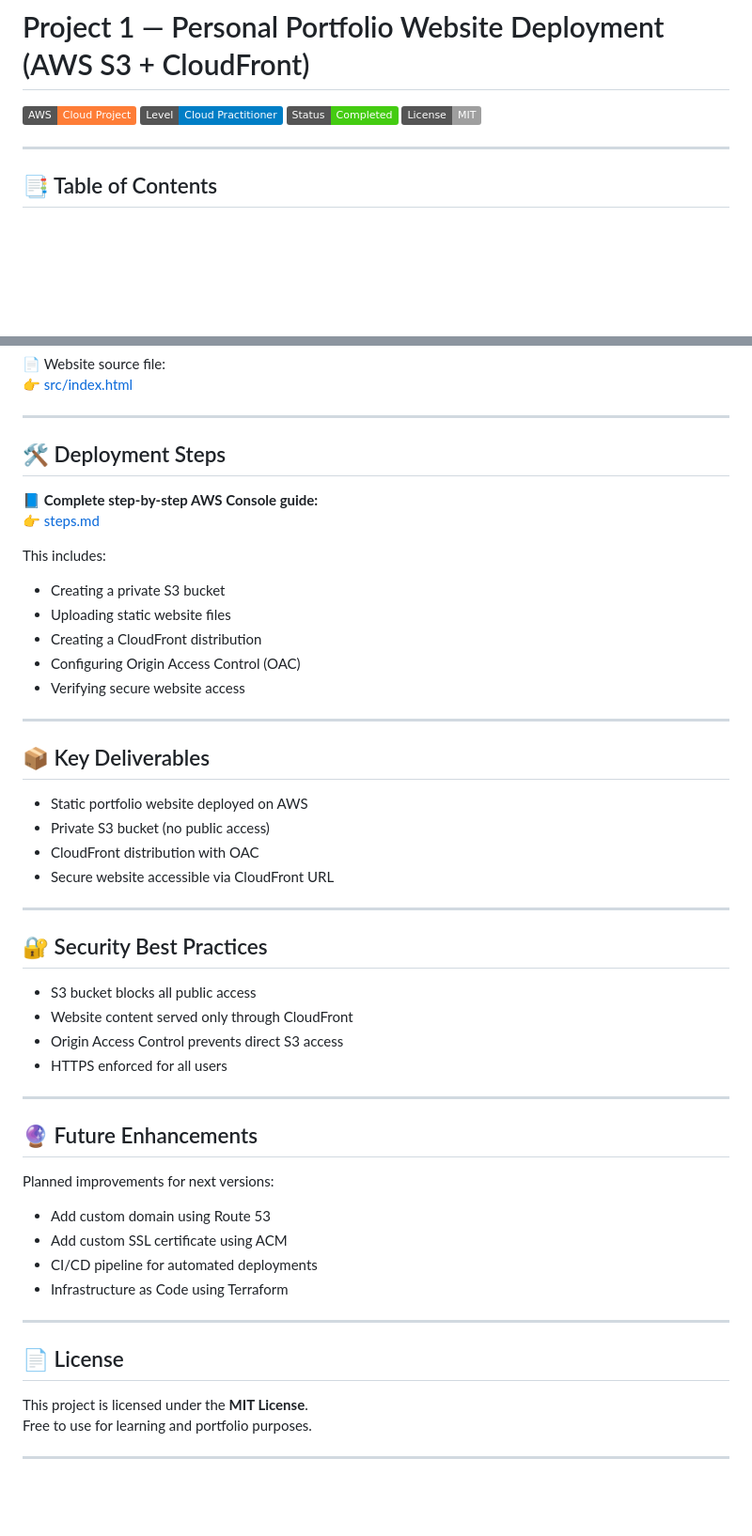
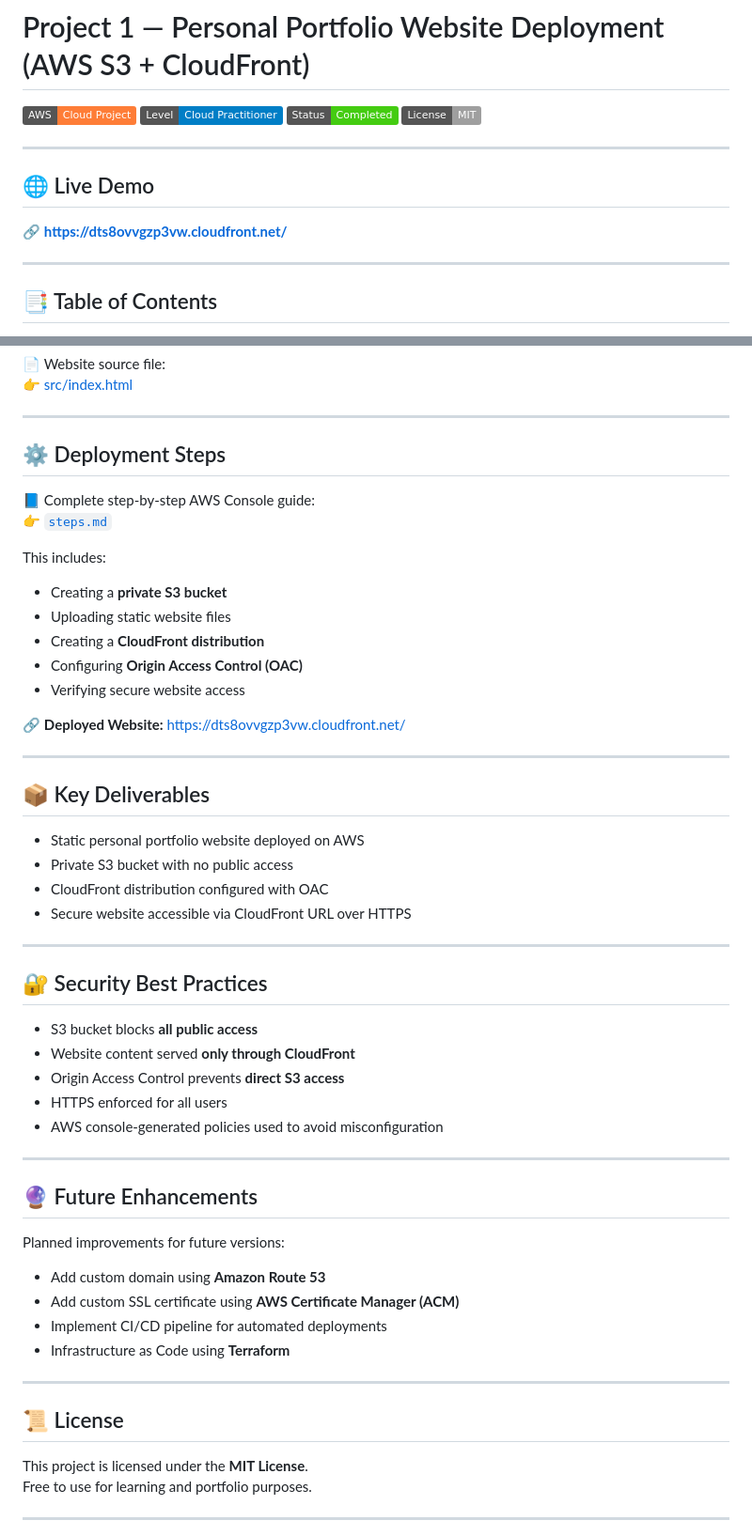
Before and after one commit to Maha-1998-sundar/aws-cloud-practitioner-portfolio, a Markdown page: project-1-s3-cloudfront-portfolio/README.md, 2 parts joined by grey strips. Shown at 94% size. Rendered like a GitHub page; badges without logos; blank space fills up the shorter version.

```diff
--- a/project-1-s3-cloudfront-portfolio/README.md
+++ b/project-1-s3-cloudfront-portfolio/README.md
@@ -4,6 +4,11 @@
 ![Level](https://img.shields.io/badge/Level-Cloud_Practitioner-blue)
 ![Status](https://img.shields.io/badge/Status-Completed-brightgreen)
 ![License](https://img.shields.io/badge/License-MIT-lightgrey)
+
+---
+
+## 🌐 Live Demo
+🔗 **https://dts8ovvgzp3vw.cloudfront.net/**
 
 ---
 
@@ -88,50 +90,52 @@ project-1-s3-cloudfront-portfolio/
 
 ---
 
-## 🛠 Deployment Steps
+## ⚙ Deployment Steps
 
-📘 **Complete step-by-step AWS Console guide:**
-👉 [steps.md](steps.md)
+📘 Complete step-by-step AWS Console guide:
+👉 [`steps.md`](steps.md)
 
 This includes:
-- Creating a private S3 bucket
+- Creating a **private S3 bucket**
 - Uploading static website files
-- Creating a CloudFront distribution
-- Configuring Origin Access Control (OAC)
+- Creating a **CloudFront distribution**
+- Configuring **Origin Access Control (OAC)**
 - Verifying secure website access
+
+🔗 **Deployed Website:** https://dts8ovvgzp3vw.cloudfront.net/
 
 ---
 
 ## 📦 Key Deliverables
 
-- Static portfolio website deployed on AWS
-- Private S3 bucket (no public access)
-- CloudFront distribution with OAC
-- Secure website accessible via CloudFront URL
+- Static personal portfolio website deployed on AWS
+- Private S3 bucket with no public access
+- CloudFront distribution configured with OAC
+- Secure website accessible via CloudFront URL over HTTPS
 
 ---
 
 ## 🔐 Security Best Practices
 
-- S3 bucket blocks all public access
-- Website content served only through CloudFront
-- Origin Access Control prevents direct S3 access
+- S3 bucket blocks **all public access**
+- Website content served **only through CloudFront**
+- Origin Access Control prevents **direct S3 access**
 - HTTPS enforced for all users
+- AWS console-generated policies used to avoid misconfiguration
 
 ---
 
 ## 🔮 Future Enhancements
 
-Planned improvements for next versions:
-
-- Add custom domain using Route 53
-- Add custom SSL certificate using ACM
-- CI/CD pipeline for automated deployments
-- Infrastructure as Code using Terraform
+Planned improvements for future versions:
+- Add custom domain using **Amazon Route 53**
+- Add custom SSL certificate using **AWS Certificate Manager (ACM)**
+- Implement CI/CD pipeline for automated deployments
+- Infrastructure as Code using **Terraform**
 
 ---
 
-## 📄 License
+## 📜 License
 
 This project is licensed under the **MIT License**.
 Free to use for learning and portfolio purposes.
```
Also changed, not shown: other parts of project-1-s3-cloudfront-portfolio/README.md (+14 -17 lines).
